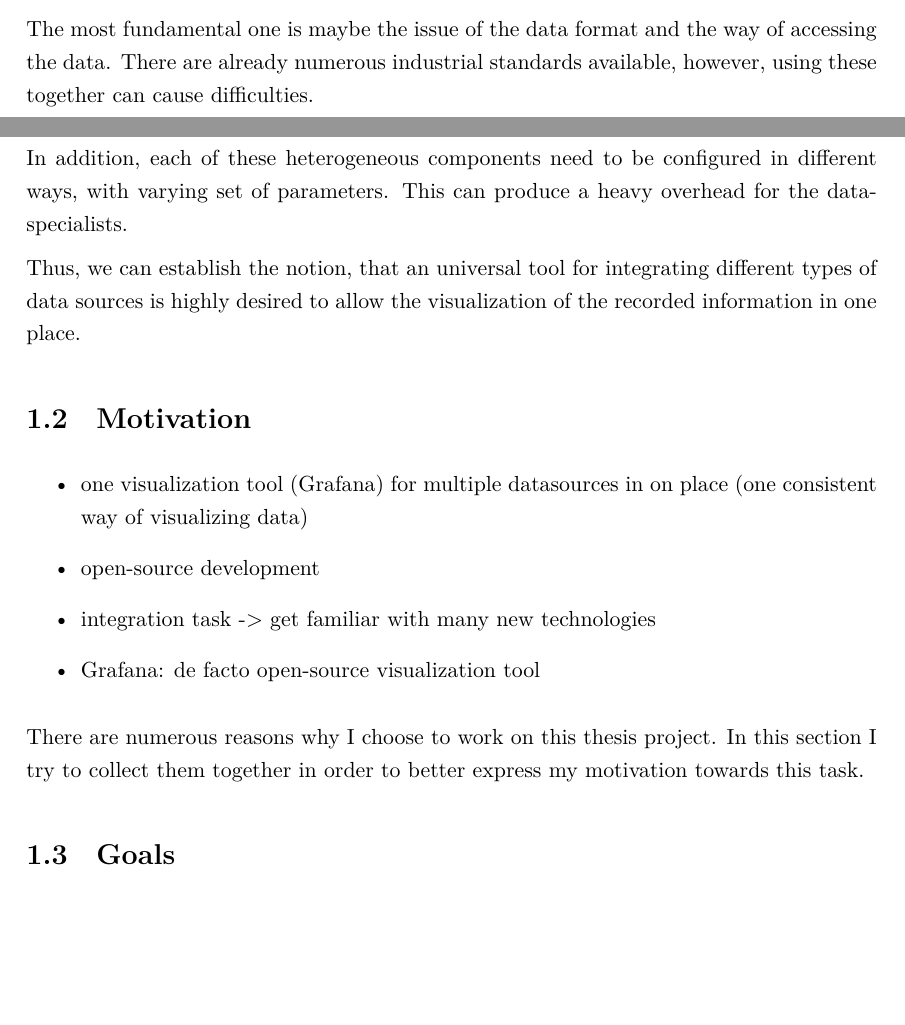
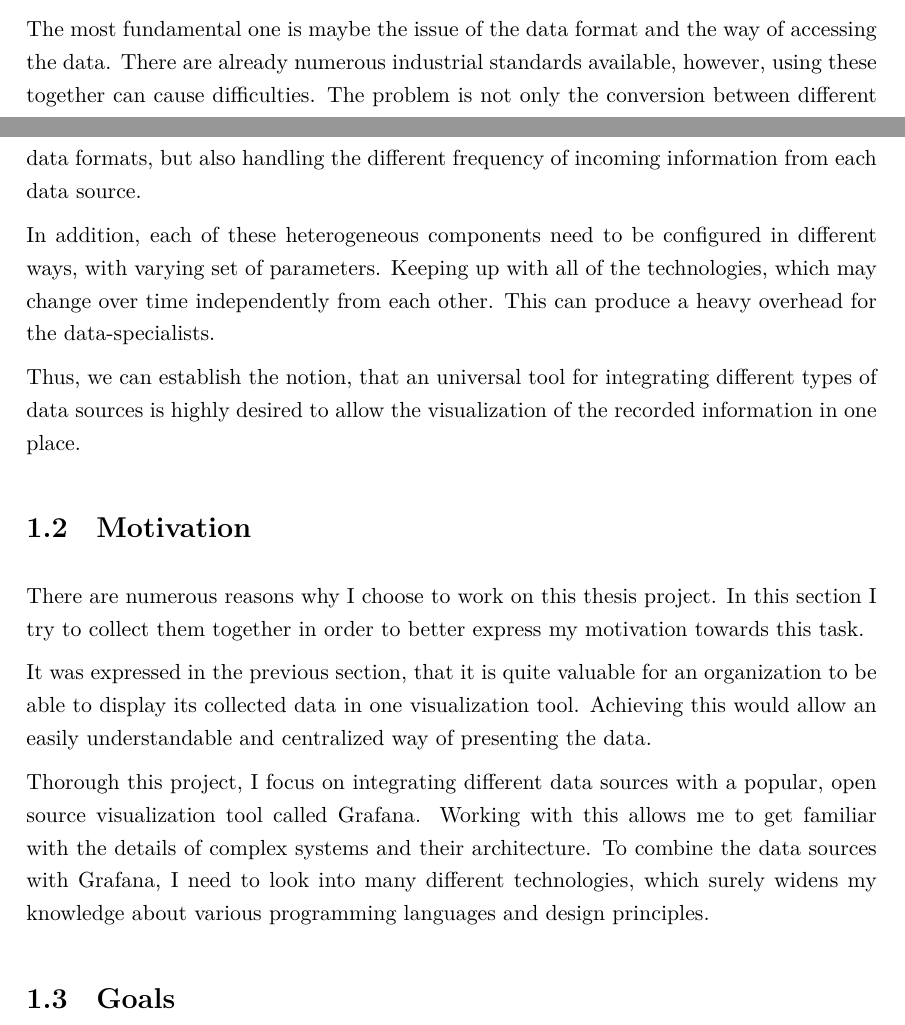
Before and after one commit to martonorova/thesis, a LaTeX thesis (docs/thesis/thesis.tex, which reads docs/thesis/content/introduction.tex): two parts of pages 8 and 9 of 36, joined at a grey line, cut so that both start at the same text, the shorter picture padded with empty space. Compiled offline with XeLaTeX.

Commit message:
Add motivation part

```diff
--- a/docs/thesis/content/introduction.tex
+++ b/docs/thesis/content/introduction.tex
@@ -18,9 +18,9 @@ All these things for one reason, to prepare the data for machine or human decisi
 
 Every organization needs to manage the sometimes cumbersome task of managing data. It is common, that this data does not come from one place, but from multiple sources, which can present various problems, especially if at some point, merging all the available data is necessary. It can happen for example, if the organization wants to visualization of the data to be in one place.
 
-The most fundamental one is maybe the issue of the data format and the way of accessing the data. There are already numerous industrial standards available, however, using these together can cause difficulties.
+The most fundamental one is maybe the issue of the data format and the way of accessing the data. There are already numerous industrial standards available, however, using these together can cause difficulties. The problem is not only the conversion between different data formats, but also handling the different frequency of incoming information from each data source.
 
-In addition, each of these heterogeneous components need to be configured in different ways, with varying set of parameters. This can produce a heavy overhead for the data-specialists.
+In addition, each of these heterogeneous components need to be configured in different ways, with varying set of parameters. Keeping up with all of the technologies, which may change over time independently from each other. This can produce a heavy overhead for the data-specialists.
 
 Thus, we can establish the notion, that an universal tool for integrating different types of data sources is highly desired to allow the visualization of the recorded information in one place.
 
@@ -28,17 +28,18 @@ Thus, we can establish the notion, that an universal tool for integrating differ
 \section{Motivation}
 %---
 
-\begin{itemize}
-	\item one visualization tool (Grafana) for multiple datasources in on place (one consistent way of visualizing data)
-	\item open-source development
-	\item integration task -> get familiar with many new technologies
-	\item Grafana: de facto open-source visualization tool
-\end{itemize}
+%\begin{itemize}
+%	\item one visualization tool (Grafana) for multiple datasources in on place (one consistent way of visualizing data)
+%	\item open-source development
+%	\item integration task -> get familiar with many new technologies
+%	\item Grafana: de facto open-source visualization tool
+%\end{itemize}
 
 There are numerous reasons why I choose to work on this thesis project. In this section I try to collect them together in order to better express my motivation towards this task.
 
+It was expressed in the previous section, that it is quite valuable for an organization to be able to display its collected data in one visualization tool. Achieving this would allow an easily understandable and centralized way of presenting the data.
 
-
+Thorough this project, I focus on integrating different data sources with a popular, open source visualization tool called Grafana. Working with this allows me to get familiar with the details of complex systems and their architecture. To combine the data sources with Grafana, I need to look into many different technologies, which surely widens my knowledge about various programming languages and design principles.
 
 %---
 \section{Goals}
```
Also changed, not shown: docs/thesis/thesis.pdf.
